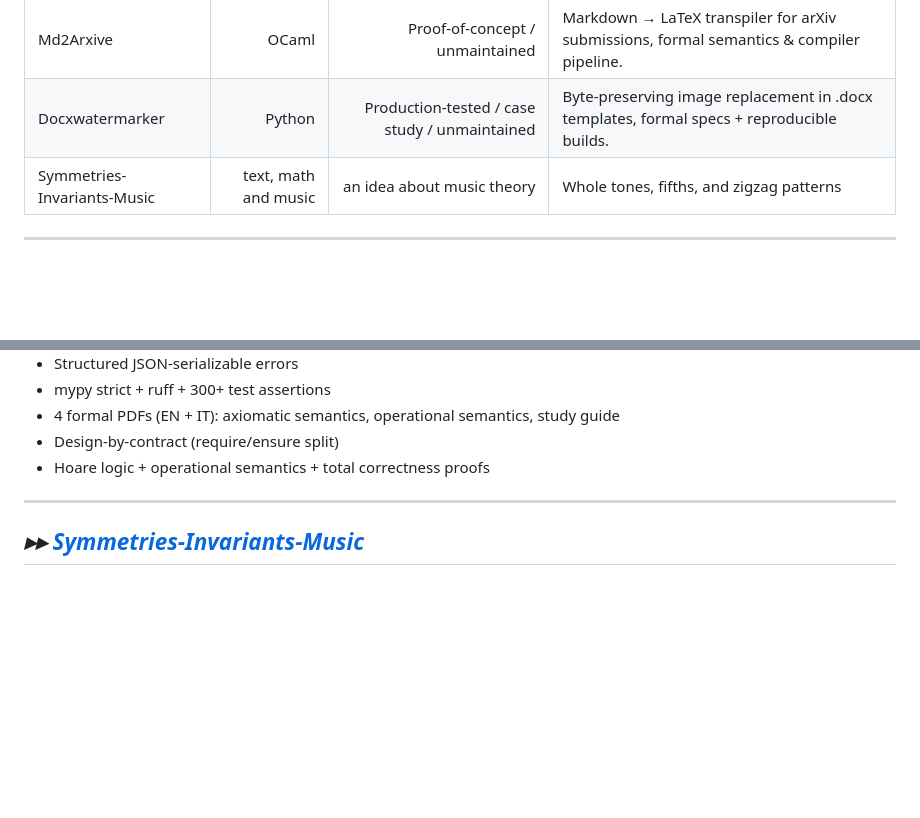
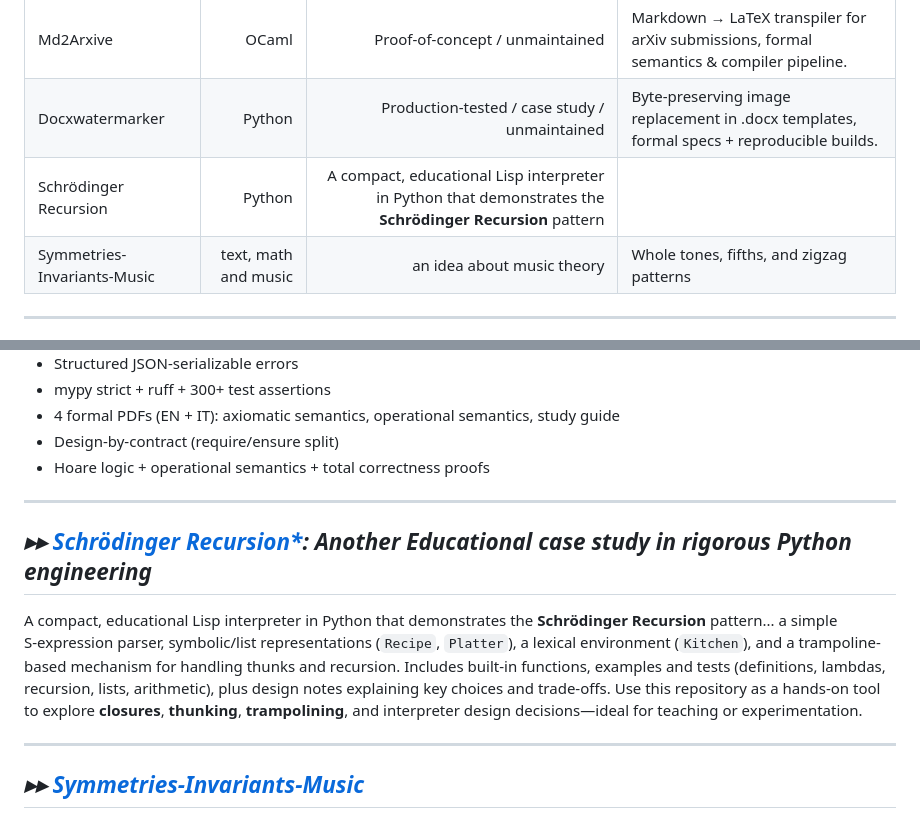
Before and after one commit to FabioFGBuono/FabioFGBuono, a Markdown page: README.md, 2 parts joined by grey strips. GitHub-like rendering; blank space fills up the shorter version.

Commit message:
Update README with Schrödinger Recursion project details
Added information about the Schrödinger Recursion project and its educational purpose.

```diff
--- a/README.md
+++ b/README.md
@@ -19,6 +19,7 @@
 |---|---:|---:|---|
 | Md2Arxive | OCaml | Proof-of-concept / unmaintained | Markdown → LaTeX transpiler for arXiv submissions, formal semantics & compiler pipeline. |
 | Docxwatermarker | Python | Production-tested / case study / unmaintained | Byte-preserving image replacement in .docx templates, formal specs + reproducible builds. |
+| Schrödinger Recursion | Python | A compact, educational Lisp interpreter in Python that demonstrates the **Schrödinger Recursion** pattern |
 | Symmetries-Invariants-Music | text, math and music | an idea about music theory | Whole tones, fifths, and zigzag patterns |
 ---
 
@@ -93,6 +94,13 @@ Features:
 ---
 
 
+## ***▸▸ [Schrödinger Recursion*](https://github.com/FabioFGBuono/Schrodinger-Recursion): Another Educational case study in rigorous Python engineering***
+
+A compact, educational Lisp interpreter in Python that demonstrates the **Schrödinger Recursion** pattern... a simple S‑expression parser, symbolic/list representations (`Recipe`, `Platter`), a lexical environment (`Kitchen`), and a trampoline-based mechanism for handling thunks and recursion. Includes built‑in functions, examples and tests (definitions, lambdas, recursion, lists, arithmetic), plus design notes explaining key choices and trade‑offs. Use this repository as a hands‑on tool to explore **closures**, **thunking**, **trampolining**, and interpreter design decisions—ideal for teaching or experimentation.
+
+
+---
+
 ## ***▸▸ [Symmetries-Invariants-Music](https://github.com/FabioFGBuono/Symmetries-Invariants-Music)***
 
 *This repository explores the hidden mathematical symmetries in Western tonal music and how the circle of fifths emerges from the structure of whole tones through an original observation on the relationship between musical scales and the principles of symmetry, explained through... the ‘zig‑zag’ (interleaving).
```
